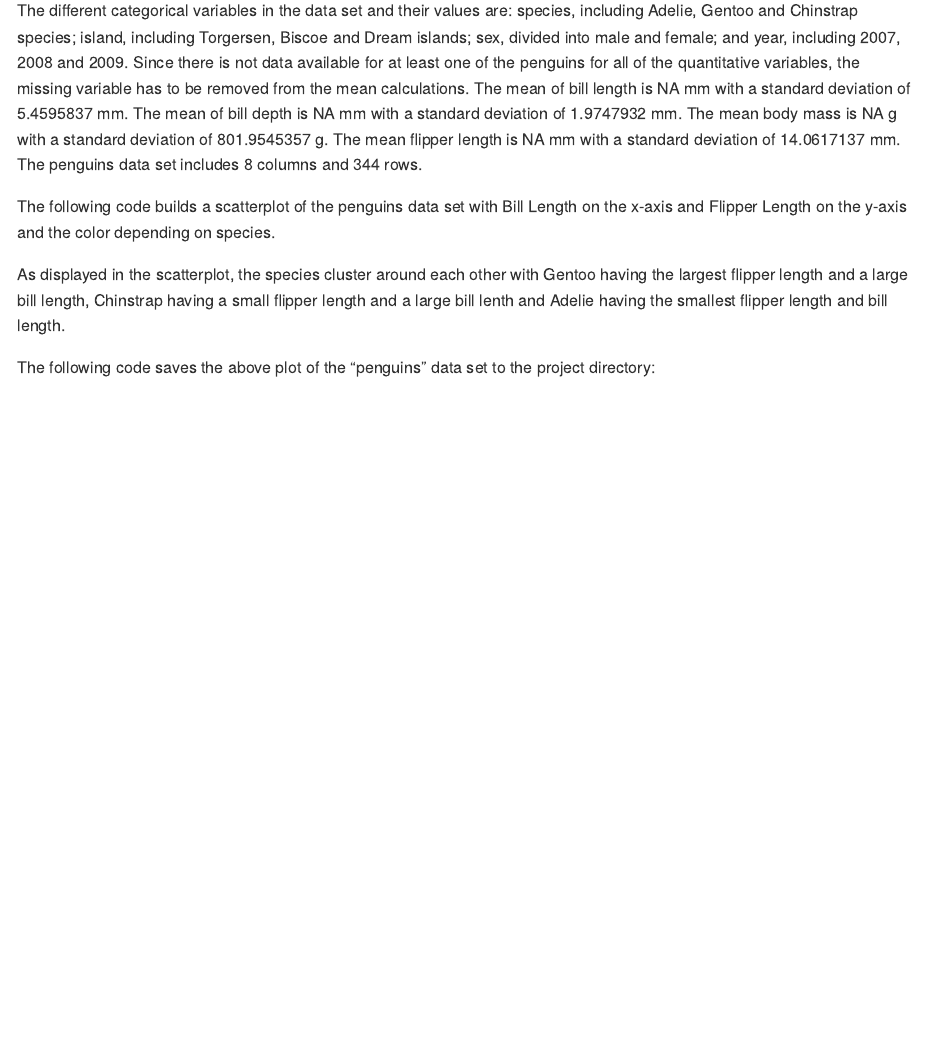
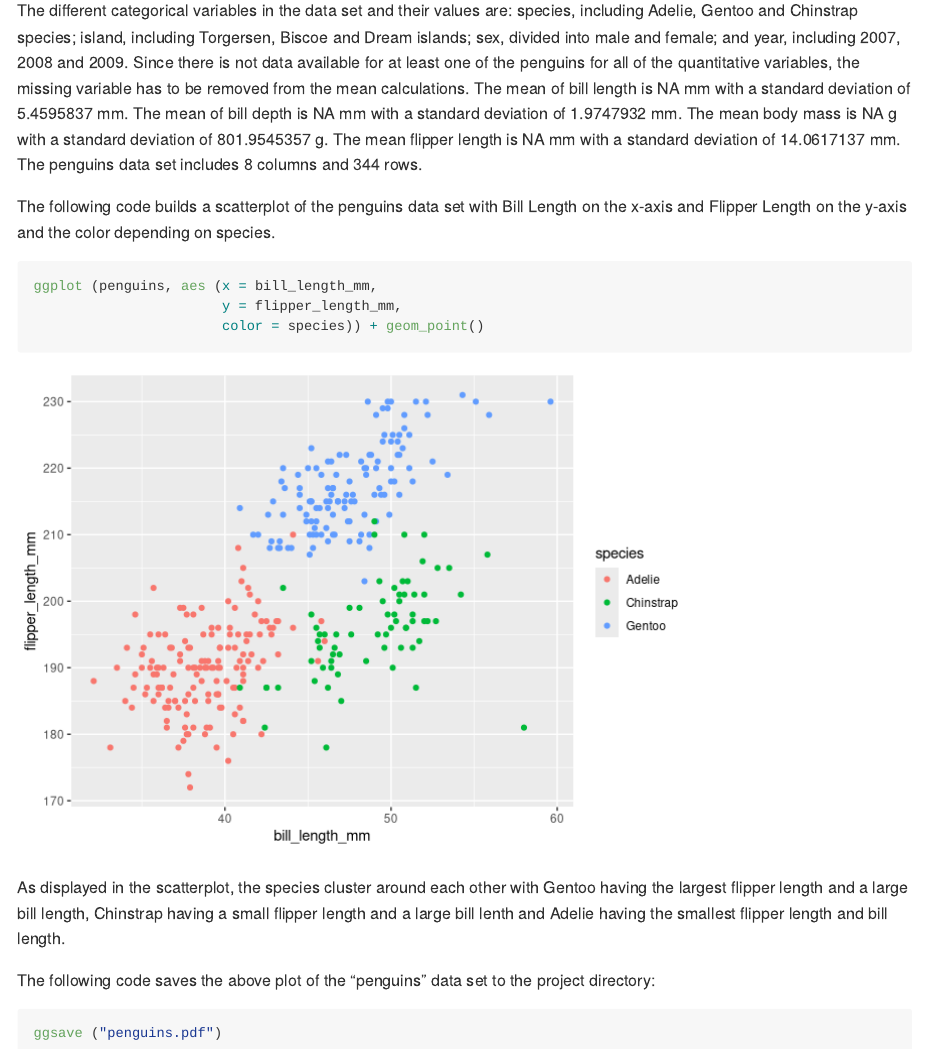
Before and after one commit to rebekahhughes97/p8105_hw1_rch2155, an R Markdown document (p8105_hw1_rch2155.Rmd): the page in a window 1100 px wide, from 2360 px down. Rendered offline with R 4.5, knitr and Pandoc, with nearby package versions; code that draws random numbers runs with fixed seeds of ours; long lines of code are wrapped.

Commit message:
updates in files and plot

````diff
--- a/p8105_hw1_rch2155.Rmd
+++ b/p8105_hw1_rch2155.Rmd
@@ -69,8 +69,16 @@ The different categorical variables in the data set and their values are: specie
 
 The following code builds a scatterplot of the penguins data set with Bill Length on the x-axis and Flipper Length on the y-axis and the color depending on species.
 
-
+```{r, warning = FALSE, message = FALSE}
+ggplot (penguins, aes (x = bill_length_mm,
+                       y = flipper_length_mm,
+                       color = species)) + geom_point()
+```
 
 As displayed in the scatterplot, the species cluster around each other with Gentoo having the largest flipper length and a large bill length, Chinstrap having a small flipper length and a large bill lenth and Adelie having the smallest flipper length and bill length.
 
 The following code saves the above plot of the "penguins" data set to the project directory:
+
+```{r, warning = FALSE, message = FALSE}
+ggsave ("penguins.pdf")
+```
````
Also changed, not shown: p8105_hw1_rch2155.md, penguins.pdf.
